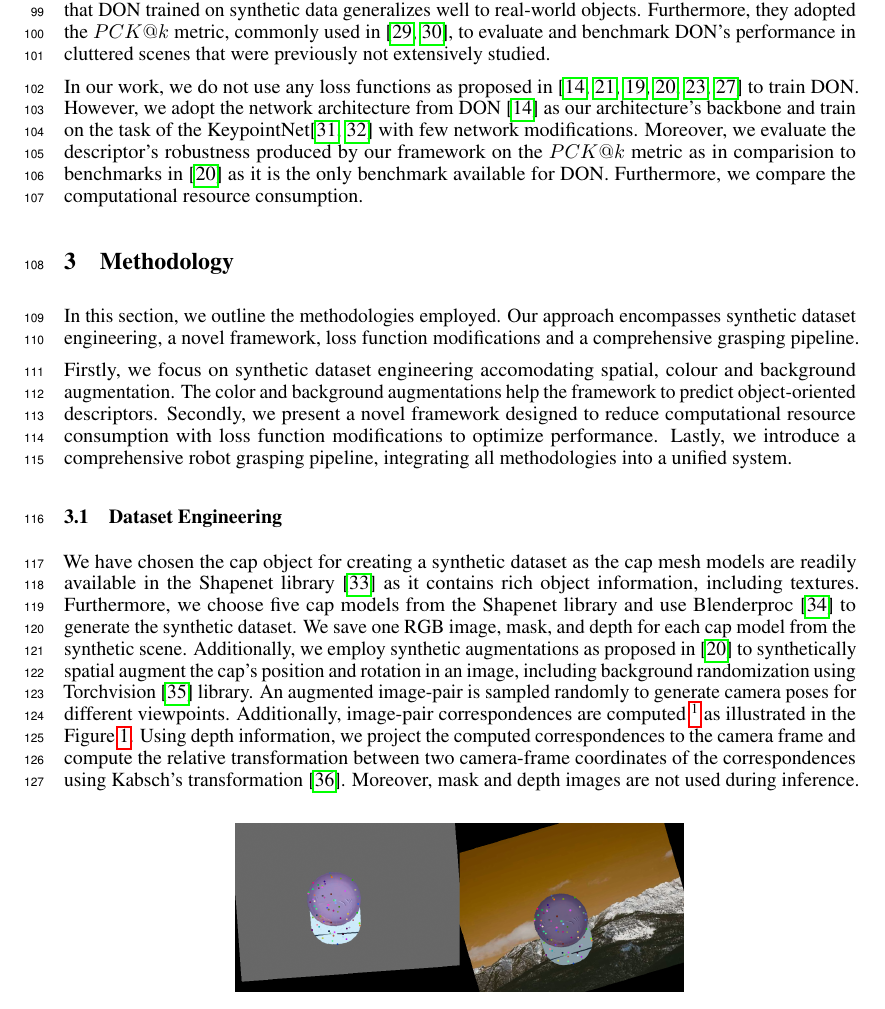
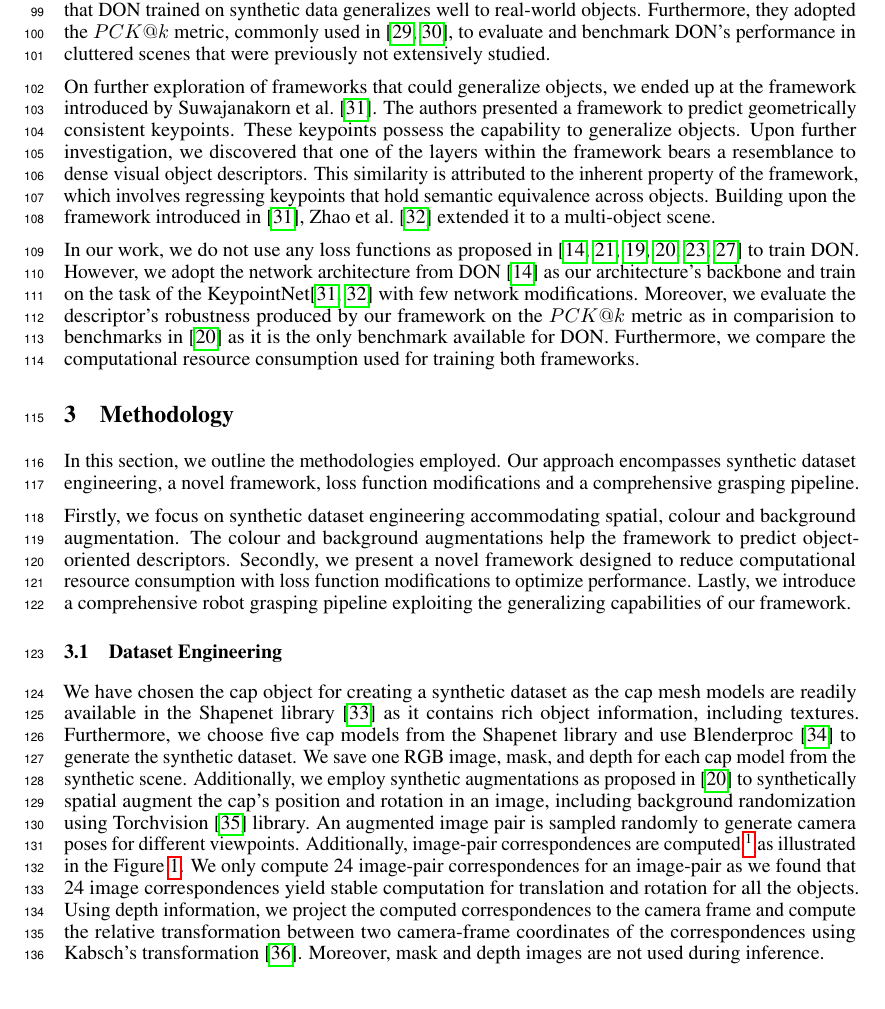
Before and after one commit to KanishkNavale/training_don_a_novel_approach, a LaTeX paper (research_paper/paper.tex, which reads research_paper/chapters/methodology.tex, research_paper/chapters/related.tex): part of page 3 of 10, cut so that both start at the same text. Compiled offline with pdfLaTeX.

Commit message:
first submission

```diff
--- a/research_paper/chapters/methodology.tex
+++ b/research_paper/chapters/methodology.tex
@@ -2,10 +2,10 @@ In this section, we outline the methodologies employed.
 Our approach encompasses synthetic dataset engineering,
 a novel framework, loss function modifications and a comprehensive grasping pipeline.
 
-Firstly, we focus on synthetic dataset engineering accomodating spatial, colour and background augmentation. The color and
+Firstly, we focus on synthetic dataset engineering accommodating spatial, colour and background augmentation. The colour and
 background augmentations help the framework to predict object-oriented descriptors.
 Secondly, we present a novel framework designed to reduce computational resource consumption with loss function
-modifications to optimize performance. Lastly, we introduce a comprehensive robot grasping pipeline, integrating all methodologies into a unified system.
+modifications to optimize performance. Lastly, we introduce a comprehensive robot grasping pipeline exploiting the generalizing capabilities of our framework.
 
 \subsection{Dataset Engineering}
 
@@ -14,9 +14,11 @@ Furthermore, we choose five cap models from the Shapenet library and use Blender
 to generate the synthetic dataset. We save one RGB image, mask, and depth for each cap model from the synthetic scene.
 Additionally, we employ synthetic augmentations as proposed in \cite{adrian2022efficient} to synthetically
 spatial augment the cap's position and rotation in an image, including background randomization
-using Torchvision~\cite{marcel2010torchvision} library. An augmented image-pair is sampled randomly to generate camera poses for different viewpoints. Additionally, image-pair correspondences are computed
+using Torchvision~\cite{marcel2010torchvision} library. An augmented image pair is sampled randomly to generate camera poses for different viewpoints. Additionally, image-pair correspondences are computed
 \footnote[1]{GitHub Link: \emph{link is made anonymous for the review}}
-as illustrated in the Figure~\ref{fig:image_augs}. Using depth information,
+as illustrated in the Figure~\ref{fig:image_augs}. We only compute 24 image-pair correspondences
+for an image-pair as we found that 24 image correspondences yield stable computation for translation and rotation for all the objects.
+Using depth information,
 we project the computed correspondences to the camera frame and compute the relative transformation between
 two camera-frame coordinates of the correspondences using Kabsch's transformation~\cite{kabsch}.
 Moreover, mask and depth images are not used during inference.
--- a/research_paper/chapters/related.tex
+++ b/research_paper/chapters/related.tex
@@ -50,8 +50,19 @@ well to real-world objects. Furthermore, they adopted the $PCK@k$ metric, common
 \parencites{chai2019multi}{fathy2018hierarchical}, to evaluate and benchmark DON's performance
 in cluttered scenes that were previously not extensively studied.
 
+On further exploration of frameworks that could generalize objects,
+we ended up at the framework introduced by \citeauthor{suwajanakorn2018discovery}~\cite{suwajanakorn2018discovery}.
+The authors presented a framework to predict geometrically consistent keypoints.
+These keypoints possess the capability to generalize objects.
+Upon further investigation, we discovered that one of the layers within the framework bears a resemblance
+to dense visual object descriptors. This similarity is attributed to the inherent property of the framework,
+which involves regressing keypoints that hold semantic equivalence across objects.
+Building upon the framework introduced in \cite{suwajanakorn2018discovery}, \Citeauthor{zhao2020learning}~\cite{zhao2020learning}
+extended it to a multi-object scene.
+
 In our work, we do not use any loss functions as proposed in \parencites{florence2018dense}{florence2020dense}{kupcsik2021supervised}{adrian2022efficient}{hadjivelichkov2021fully}{nerf-Supervision}
 to train DON. However, we adopt the network architecture from DON~\cite{florence2018dense}
 as our architecture's backbone and train on the task of the KeypointNet\parencites{suwajanakorn2018discovery}{zhao2020learning}
 with few network modifications. Moreover, we evaluate the descriptor's robustness produced by our framework on the $PCK@k$ metric as in comparision
-to benchmarks in \cite{adrian2022efficient} as it is the only benchmark available for DON. Furthermore, we compare the computational resource consumption.
+to benchmarks in \cite{adrian2022efficient} as it is the only benchmark available for DON.
+Furthermore, we compare the computational resource consumption used for training both frameworks.
```
Also changed, not shown: research_paper/chapters/results.tex (+5 -5 lines), research_paper/images/aligned.png, research_paper/chapters/methodology.tex (3 more changed lines).
